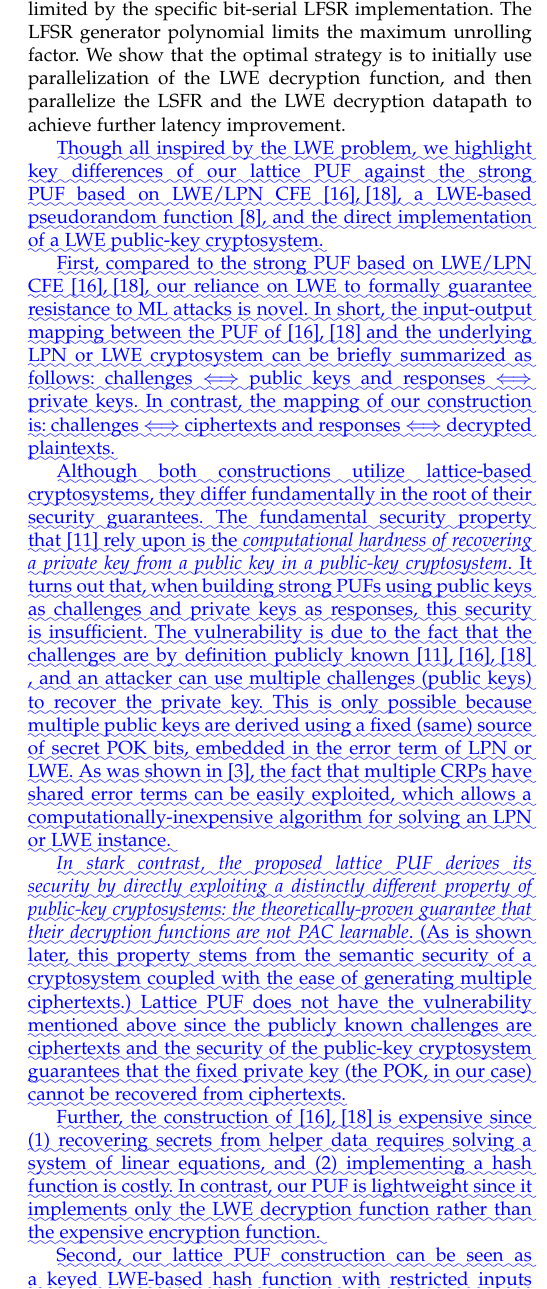
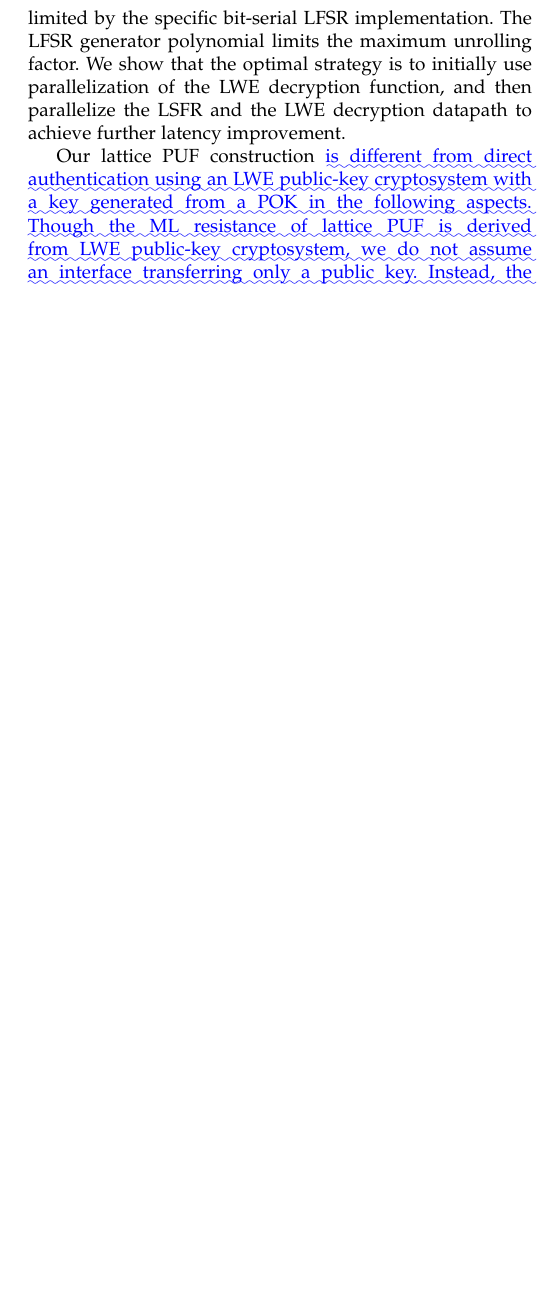
Before and after one commit to wangye805/LPUF-Journal-Submission, a LaTeX paper (diff_main.tex, which reads diff_intro.tex): part of one column of page 3 of 14, cut so that both start at the same text, the shorter picture padded with empty space. Compiled offline with pdfLaTeX.

Commit message:
Addressed Michael's comments Minimal invasive changes to the original paper: bring back the organization in intro

```diff
--- a/diff_intro.tex
+++ b/diff_intro.tex
@@ -73,4 +72,3 @@ We use the total number of operations needed to learn a model of the PUF, as a m
 Using this estimator \cite{albrecht2015concrete}, we say that a PUF has $k$-bit ML resistance if a successful ML attack requires $2^k$ operations.
 Our implementation of the LWE decryption function is configured to achieve a $128$-bit ML resistance.
 
-\DIFdelbegin \DIFdel{Our reliance on LWE to formally guarantee resistance to ML attacks is novel.
@@ -84,2 +79,2 @@ In short, the input-output mapping between the PUF of \mbox{%DIFAUXCMD
-and the underlying LPN or LWE cryptosystem can be briefly summarized as follows:
+In short, the input-output mapping between the PUF of \cite{herder2017trapdoor,jin2017fpga} and the underlying LPN or LWE cryptosystem can be briefly summarized as follows:
  challenges $\Longleftrightarrow$ public keys and responses $\Longleftrightarrow$  private keys. In contrast, the mapping of our construction is: challenges $\Longleftrightarrow$ ciphertexts and responses $\Longleftrightarrow$ decrypted plaintexts.
@@ -87,4 +81 @@ and the underlying LPN or LWE cryptosystem can be briefly summarized as follows:
 
-%DIFDELCMD < %%%
-\DIFdel{Although both constructions utilize lattice-based cryptosystems, they differ fundamentally in the root of their security guarantees.
-The fundamental security property that \mbox{%DIFAUXCMD
@@ -94,5 +81,0 @@ rely upon is the }\emph{\DIFdel{computational hardness of recovering a private k
-It turns out that, when building strong PUFs using public keys as challenges and private keys as responses, this security is insufficient. The vulnerability is due to the fact that the challenges are by definition publicly known \mbox{%DIFAUXCMD
-\cite{fuller2013computational,herder2017trapdoor,jin2017fpga}}\hspace{0pt}%DIFAUXCMD
-, and an attacker can use multiple challenges (public keys) to recover the private key. This is only possible because multiple public keys are derived using a fixed (same) source of secret POK bits, embedded in the error term of LPN or LWE. As was shown in \mbox{%DIFAUXCMD
-\cite{apon2017efficient}}\hspace{0pt}%DIFAUXCMD
-, the fact that multiple CRPs have shared error terms can be easily exploited, which allows a computationally-inexpensive algorithm for solving an LPN or LWE instance. %DIF < thus compromising the hardness of LPN or LWE problems. Thus, by itself \cite{fuller2013computational,herder2017trapdoor,jin2017fpga}, \emph{the resulting PUF does not have resistance against ML modeling attacks}. This vulnerability is fixed in \cite{herder2017trapdoor,jin2017fpga} by introducing a cryptographic hash function to hide the original CRPs.
@@ -109,3 +93,0 @@ Lattice PUF does not have the vulnerability mentioned above since the publicly k
-\DIFdel{Further, the construction of  \mbox{%DIFAUXCMD
-\cite{herder2017trapdoor,jin2017fpga} }\hspace{0pt}%DIFAUXCMD
-is expensive since (1) recovering secrets from helper data requires solving a system of linear equations, and (2) implementing a hash function is costly.
@@ -137,65 +118,17 @@ The second strategy demonstrates better hardware efficiency, but its maximum par
 The LFSR generator polynomial limits the maximum unrolling factor.
 We show that the optimal strategy is to initially use parallelization of the LWE decryption function, and then parallelize the LSFR and the LWE decryption datapath to achieve further latency improvement.
 
-\DIFaddbegin \DIFadd{Though all inspired by the LWE problem, we highlight key differences of our lattice PUF against the strong PUF based on LWE/LPN CFE \mbox{%DIFAUXCMD
-\cite{herder2017trapdoor,jin2017fpga}}\hspace{0pt}%DIFAUXCMD
-, a LWE-based pseudorandom function \mbox{%DIFAUXCMD
-\cite{brenner2014fpga}}\hspace{0pt}%DIFAUXCMD
-, and the direct implementation of a LWE public-key cryptosystem.
+Our lattice PUF construction \DIFaddbegin \DIFadd{is different from direct authentication using an LWE public-key cryptosystem with a key generated from a POK in the following aspects.
+Though the ML resistance of lattice PUF is derived from LWE public-key cryptosystem, we do not assume an interface transferring only a public key.
+Instead, the enrollment phase in the PUF scenarios permits secret information transferred in a secure manner.
+Transferring a secret key in the enrollment phase enables efficient implementation.
+First, the computationally expensive discrete Gaussian sampling can happen on the server side.
+Second, it allows for the dimension relaxation and challenge compression in our construction as we demonstrate in Section \ref{sec:design}.
+Third, the enrollment phase allows the server to store valid CRPs, then only valid CRPs can be sent to PUFs.
+Compared to the LWE public-key encryption scheme which generates ciphertexts dynamically on the fly, CRP pre-storage further permits lower latency in authentication.
 }
 
-\DIFadd{First, compared to the strong PUF based on LWE/LPN CFE \mbox{%DIFAUXCMD
-\cite{herder2017trapdoor,jin2017fpga}}\hspace{0pt}%DIFAUXCMD
-, our reliance on LWE to formally guarantee resistance to ML attacks is novel.
-In short, the input-output mapping between the PUF of \mbox{%DIFAUXCMD
-\cite{herder2017trapdoor,jin2017fpga} }\hspace{0pt}%DIFAUXCMD
-and the underlying LPN or LWE cryptosystem can be briefly summarized as follows:
- challenges $\Longleftrightarrow$ public keys and responses $\Longleftrightarrow$  private keys. In contrast, the mapping of our construction is: challenges $\Longleftrightarrow$ ciphertexts and responses $\Longleftrightarrow$ decrypted plaintexts.
-}
-
-\DIFadd{Although both constructions utilize lattice-based cryptosystems, they differ fundamentally in the root of their security guarantees.
-The fundamental security property that \mbox{%DIFAUXCMD
-\cite{fuller2013computational} }\hspace{0pt}%DIFAUXCMD
-rely upon is the }\emph{\DIFadd{computational hardness of recovering a private key from a public key in a public-key cryptosystem}}\DIFadd{.
-It turns out that, when building strong PUFs using public keys as challenges and private keys as responses, this security is insufficient.
-The vulnerability is due to the fact that the challenges are by definition publicly known \mbox{%DIFAUXCMD
-\cite{fuller2013computational,herder2017trapdoor,jin2017fpga}}\hspace{0pt}%DIFAUXCMD
-, and an attacker can use multiple challenges (public keys) to recover the private key.
-This is only possible because multiple public keys are derived using a fixed (same) source of secret POK bits, embedded in the error term of LPN or LWE.
-As was shown in \mbox{%DIFAUXCMD
-\cite{apon2017efficient}}\hspace{0pt}%DIFAUXCMD
-, the fact that multiple CRPs have shared error terms can be easily exploited, which allows a computationally-inexpensive algorithm for solving an LPN or LWE instance.
-}
-
-\emph{\DIFadd{In stark contrast, the proposed lattice PUF derives its security by directly exploiting a distinctly different property of public-key cryptosystems: the theoretically-proven guarantee that their decryption functions are not PAC learnable}}\DIFadd{.
-(As is shown later, this property stems from the semantic security of a cryptosystem coupled with the ease of generating multiple ciphertexts.)
-Lattice PUF does not have the vulnerability mentioned above since the publicly known challenges are ciphertexts and the security of the public-key cryptosystem guarantees that the fixed private key (the POK, in our case) cannot be recovered from ciphertexts.
-}
-
-\DIFadd{Further, the construction of  \mbox{%DIFAUXCMD
-\cite{herder2017trapdoor,jin2017fpga} }\hspace{0pt}%DIFAUXCMD
-is expensive since (1) recovering secrets from helper data requires solving a system of linear equations, and (2) implementing a hash function is costly.
-In contrast, our PUF is lightweight since it implements only the LWE decryption function rather than the expensive encryption function.
-}
-
-\DIFadd{Second, our lattice PUF construction can be seen as a keyed LWE-based hash function with restricted inputs (which follow the ciphertext distribution).
-It generates a response (plaintext) for each submitted challenge (ciphertext).
-This construction together with the input distribution already satisfies the requirements of ML resistance, as we show in Section \ref{sec:lwe}.
-In particular, this restriction on inputs permits a more compact design compared to other known LWE-based pseudorandom functions, e.g. \mbox{%DIFAUXCMD
-\cite{brenner2014fpga}}\hspace{0pt}%DIFAUXCMD
-, which guarantees more than just ML resistance.
-}
-
-\DIFadd{Third, our lattice PUF construction is different from a direct implementation of LWE public-key cryptosystem with key generated from POKs in the following aspects.
-In contrast to the insecure public channel assumed in public-key cryptosystem use cases, the enrollment phase in the PUF scenarios permits secret information transferred in a secure manner.
-Transferring both secret key and public key in the enrollment phase enables efficient implementation.
-On one hand, the computationally expensive discrete Gaussian sampling can happen on the server side.
-On the other hand, it also allows for the dimension relaxation and challenge compression in our construction as we show in Section \ref{sec:design}.
-Moreover, this enrollment phase allows the server to store the valid CRPs and then only valid CRPs can be sent to PUFs on the device side.
-This is different from the LWE public-key encryption scheme which generates ciphertexts dynamically on the fly.
-}
-
-\DIFaddend Our lattice PUF construction achieves a CRP space size of $2^{136}$.
+\DIFadd{Our lattice PUF construction }\DIFaddend achieves a CRP space size of $2^{136}$.
 Statistical simulation shows the proposed lattice PUF has excellent uniformity, uniqueness, and reliability.
 The mean (standard deviation) of uniformity is $49.98\%$ ($1.58\%$), and of inter-class Hamming distance (HD) is $50.00\%$ ($1.58\%$).
 The mean BER (intra-class HD) is $1.26\%$.
```
Also changed, not shown: design.tex (+11 -12 lines), diff_design.tex (+25 -22 lines), lwe.tex (+2 -2 lines), diff_intro.tex (43 more changed lines).
